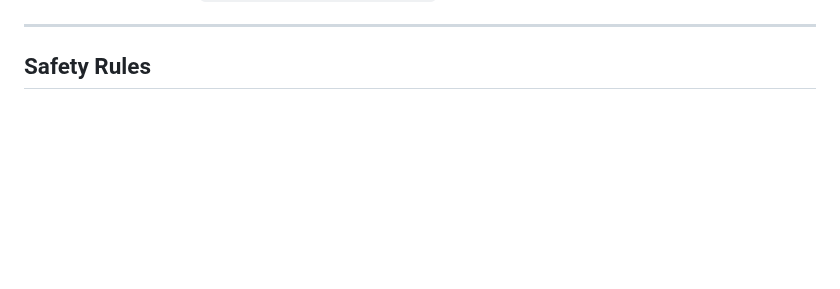
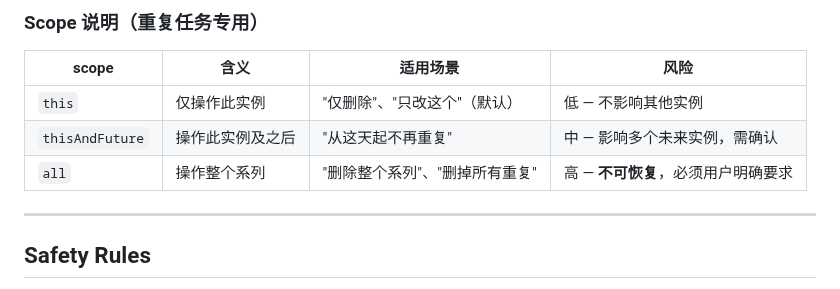
Before and after one commit to moaradc/cf-todo, a Markdown page: openclaw-skill/cf-todo/SKILL.md, the part around one of its changes. Rendered like a GitHub page; blank space fills up the shorter version.

```diff
--- a/openclaw-skill/cf-todo/SKILL.md
+++ b/openclaw-skill/cf-todo/SKILL.md
@@ -85,3 +123,10 @@ Alternative methods (also supported):
+### Scope 说明（重复任务专用）
+
+| scope | 含义 | 适用场景 | 风险 |
+|-------|------|----------|------|
+| `this` | 仅操作此实例 | "仅删除"、"只改这个"（默认） | 低 — 不影响其他实例 |
+| `thisAndFuture` | 操作此实例及之后 | "从这天起不再重复" | 中 — 影响多个未来实例，需确认 |
+| `all` | 操作整个系列 | "删除整个系列"、"删掉所有重复" | 高 — **不可恢复**，必须用户明确要求 |
 
 ---
 
```
Also changed, not shown: other parts of openclaw-skill/cf-todo/SKILL.md (+38 -0 lines).
